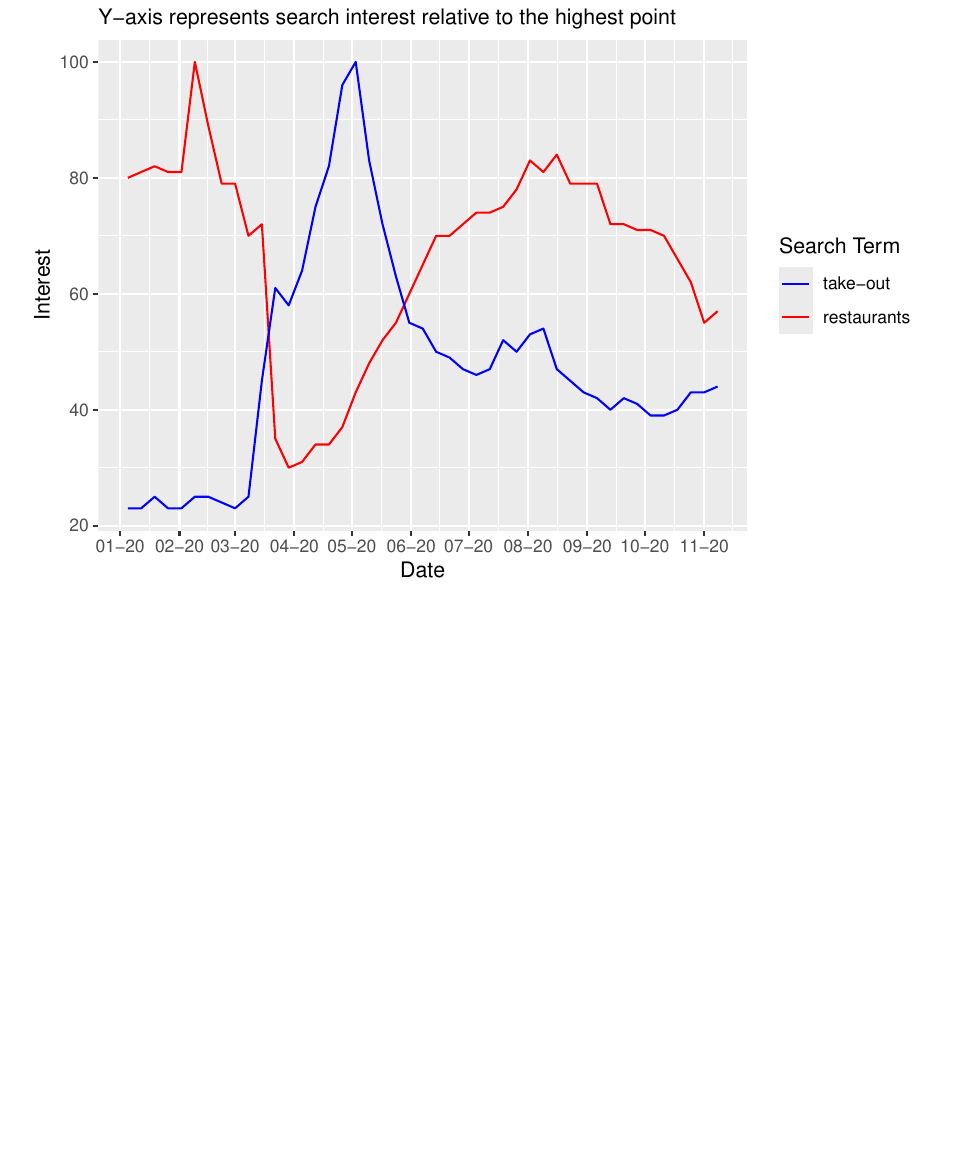
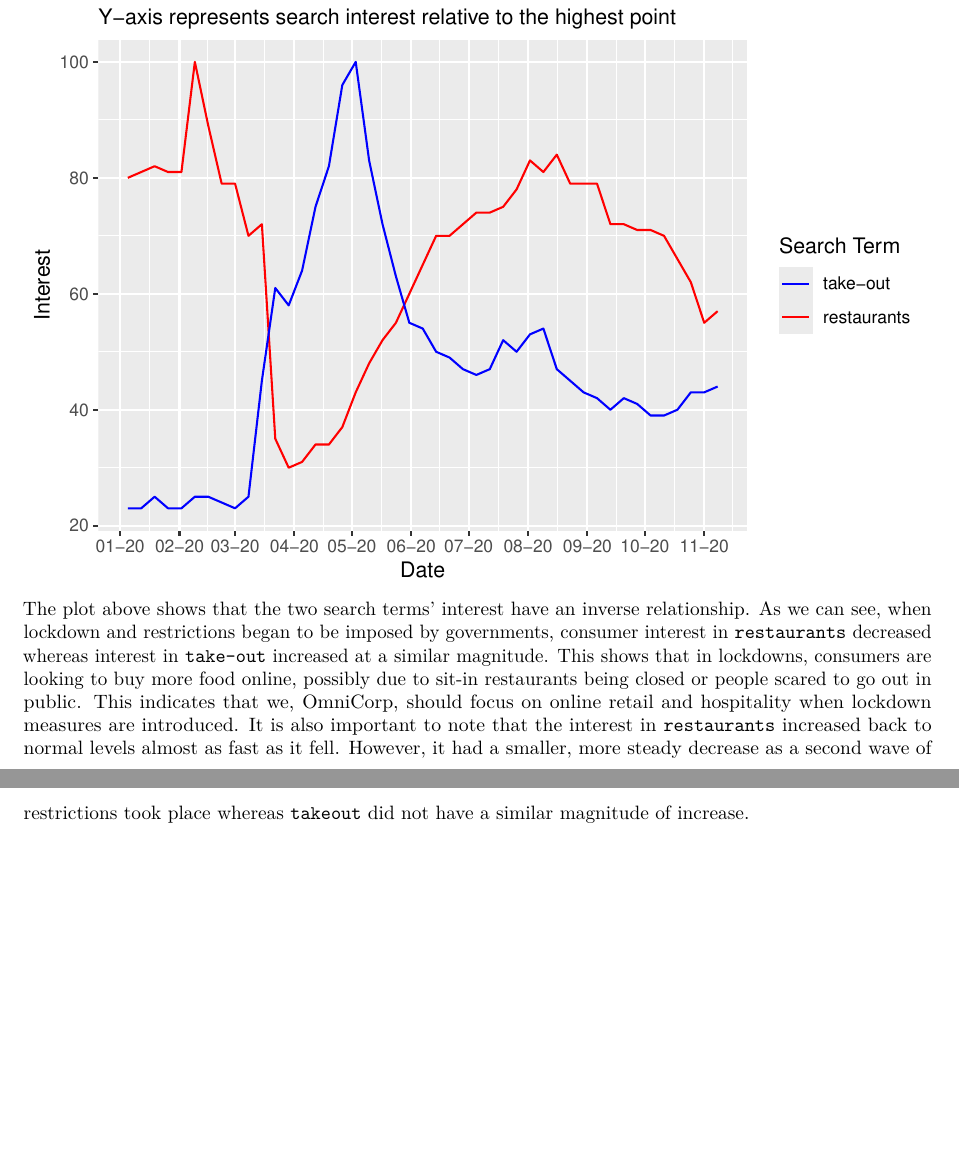
Before and after one commit to yakovsushenok/ST344-Proj-1, an R Markdown document (draft/max-draft.Rmd): part of the page before the commit and two parts of pages 1 and 2 of 2 after it, the two joined at a grey line, cut so that both start at the same text, the shorter picture padded with empty space. Rendered offline with R 4.5, knitr and Pandoc, then LaTeX, with nearby package versions.

Commit message:
Explained Google Trends graph

````diff
--- a/draft/max-draft.Rmd
+++ b/draft/max-draft.Rmd
@@ -38,3 +38,4 @@ plot_restuarants_trends <- ggplot(RestaurantTrendData, aes(x = date, y = interes
 
 print(plot_restuarants_trends)
 ```
+The plot above shows that the two search terms' interest have an inverse relationship. As we can see, when lockdown and restrictions began to be imposed by governments, consumer interest in `restaurants` decreased whereas interest in `take-out` increased at a similar magnitude. This shows that in lockdowns, consumers are looking to buy more food online, possibly due to sit-in restaurants being closed or people scared to go out in public. This indicates that we, OmniCorp, should focus on online retail and hospitality when lockdown measures are introduced. It is also important to note that the interest in `restaurants` increased back to normal levels almost as fast as it fell. However, it had a smaller, more steady decrease as a second wave of restrictions took place whereas `takeout` did not have a similar magnitude of increase.
````
Also changed, not shown: draft/report.Rmd (+1 -1 lines), draft/report.pdf.
